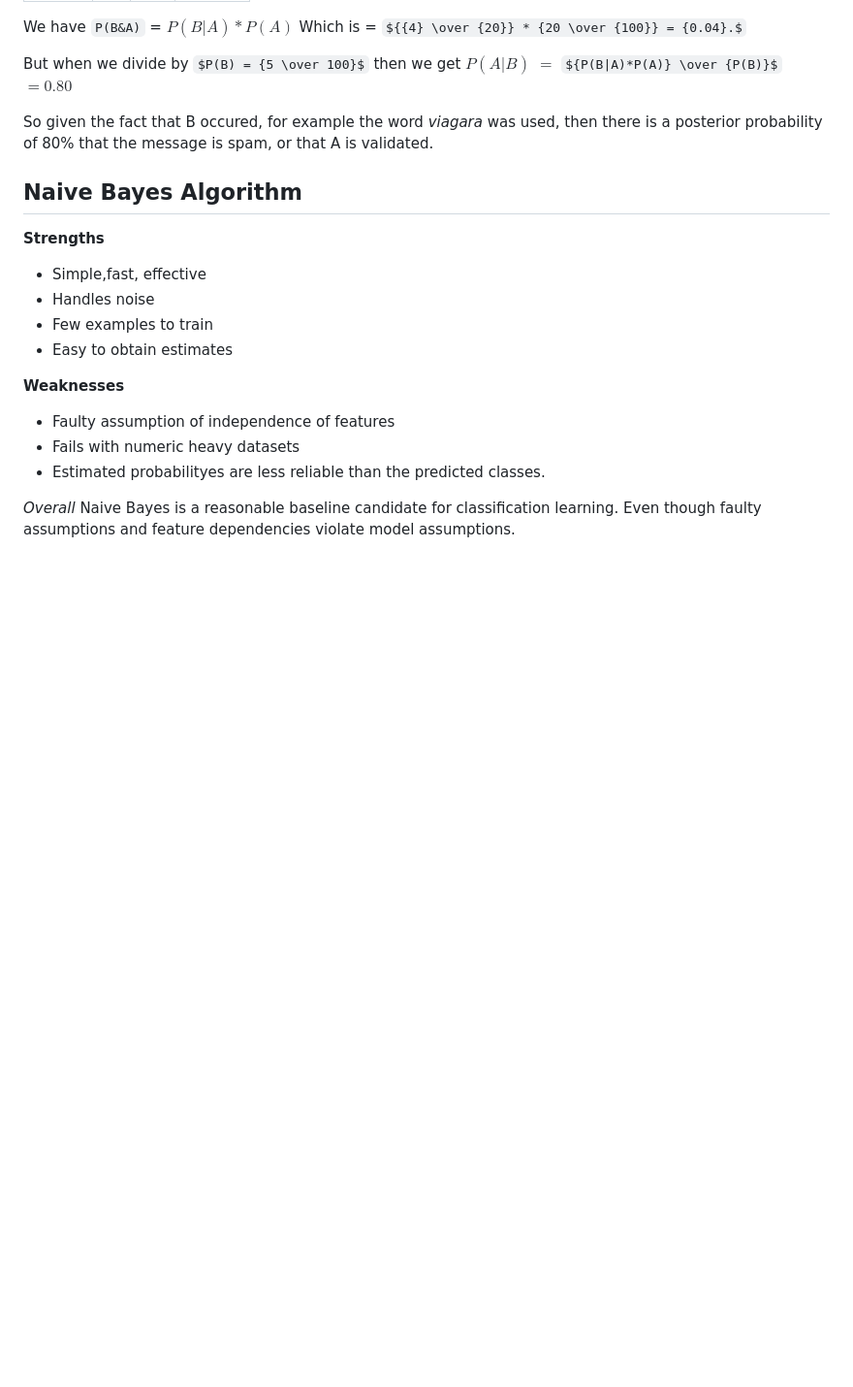
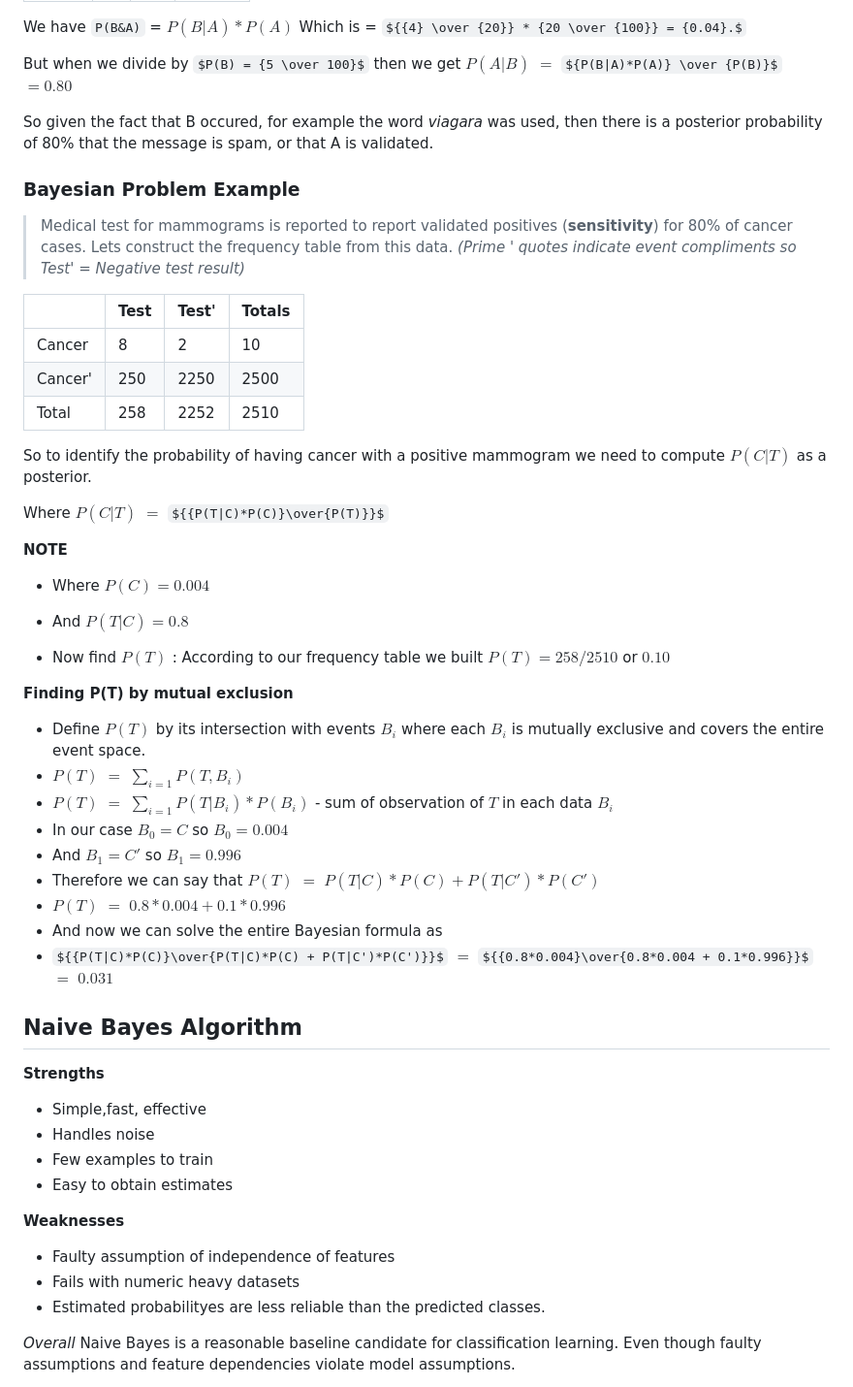
Before and after one commit to andewx/aiml, a Markdown page: modules/04/notes_bayesian.md, the part around the change printed below. Shown: that part at 97% size. Rendered like a GitHub page; some formulas as TeX source; blank space fills up the shorter version.

```diff
--- a/modules/04/notes_bayesian.md
+++ b/modules/04/notes_bayesian.md
@@ -87,6 +89,41 @@ We have `P(B&A)` = $P(B|A) * P(A)$ Which is = ${{4} \over {20}} * {20 \over {100
 But when we divide by $P(B) = {5 \over 100}$ then we get $P(A|B)$  $=$ ${P(B|A)*P(A)} \over {P(B)}$ $= 0.80$
 
 So given the fact that B occured, for example the word *viagara* was used, then there is a posterior probability of 80% that the message is spam, or that A is validated.
+
+### Bayesian Problem Example
+
+> Medical test for mammograms is reported to report validated positives (**sensitivity**) for 80% of cancer cases. Lets construct the frequency table from this data. *(Prime ' quotes indicate event compliments so Test' = Negative test result)*
+
+| | Test | Test' | Totals |
+| ------ | - | -- | ------ |
+| Cancer | 8 | 2 | 10 |
+| Cancer' | 250 | 2250 | 2500|
+| Total | 258 | 2252| 2510|
+
+So to identify the probability of having cancer with a positive mammogram we need to compute $P({C|T})$ as a posterior.
+
+Where ${P(C|T)}$ $=$ ${{P(T|C)*P(C)}\over{P(T)}}$
+
+**NOTE**
+
+- Where $P(C) = 0.004$
+
+- And $P(T|C) = 0.8$
+- Now find $P(T)$ : According to our frequency table we built $P(T) = 258/2510$ or $0.10$
+
+**Finding P(T) by mutual exclusion**
+
+- Define $P(T)$ by its intersection with events $B_i$ where each  $B_i$ is mutually exclusive and covers the entire event space.
+- $P(T)$ $=$ ${\sum_{i=1}P(T,B_i)}$
+- $P(T)$ $=$ ${\sum_{i=1}P(T|B_i)*P(B_i)}$ - sum of observation of $T$ in each data $B_i$
+- In our case $B_0 = C$ so $B_0 = 0.004$
+- And $B_1 = C'$ so $B_1 = 0.996$
+- Therefore we can say that $P(T)$ $=$ $P(T|C)*P(C) + P(T|C')*P(C')$
+- $P(T)$ $=$ $0.8 * 0.004 + 0.1*0.996$
+- And now we can solve the entire Bayesian formula as
+- ${{P(T|C)*P(C)}\over{P(T|C)*P(C) + P(T|C')*P(C')}}$ $=$ ${{0.8*0.004}\over{0.8*0.004 + 0.1*0.996}}$ $=$ $0.031$
+
+
 
 ## Naive Bayes Algorithm
 
```
Also changed, not shown: other parts of modules/04/notes_bayesian.md (+6 -4 lines).
